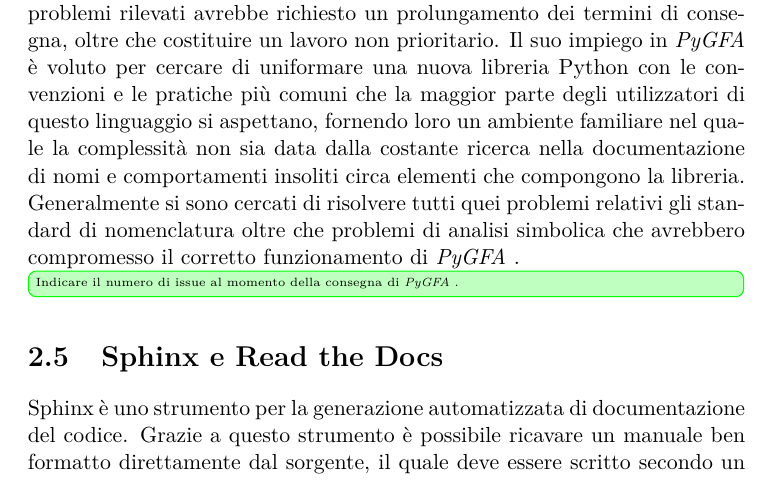
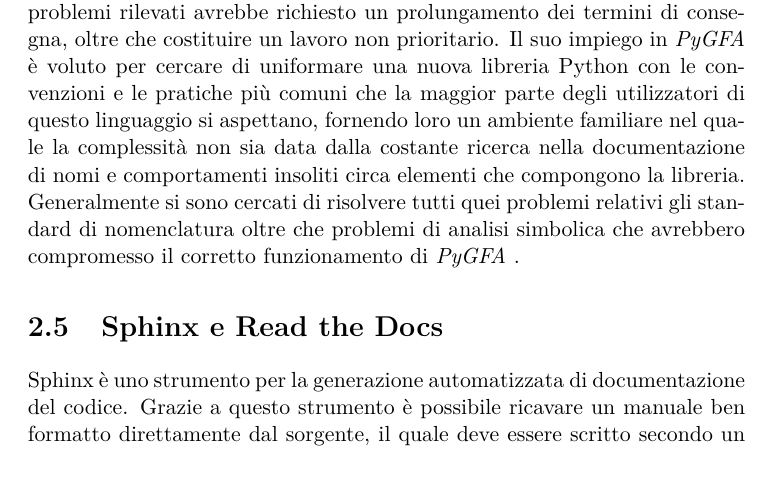
Before and after one commit to dlobba/bachelor-thesis, a LaTeX thesis (thesis_main.tex, which reads ecosistema.tex): part of page 15 of 53, cut so that both start at the same text. Compiled offline with pdfLaTeX.

Commit message:
removed todo

```diff
--- a/ecosistema.tex
+++ b/ecosistema.tex
@@ -323,8 +323,6 @@ la libreria. Generalmente si sono cercati di risolvere tutti quei problemi relat
 di nomenclatura oltre che problemi di analisi simbolica che avrebbero compromesso
 il corretto funzionamento di \pygfa.
 
-\addcontent{Indicare il numero di issue al momento della consegna di \pygfa.}
-
 \section{Sphinx e Read the Docs}
 \label{seq:sphinx-rtd}
 Sphinx è uno strumento per la generazione automatizzata di documentazione
```
